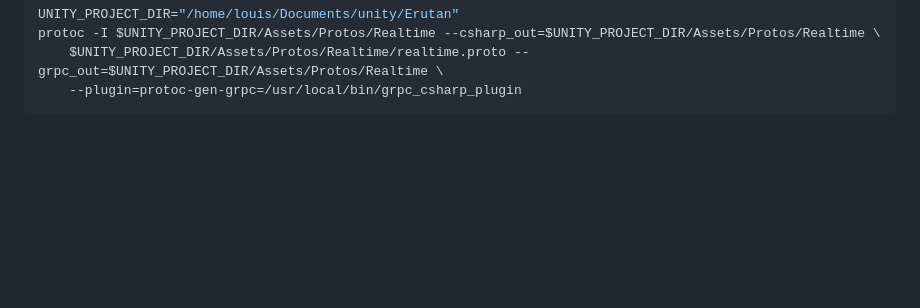
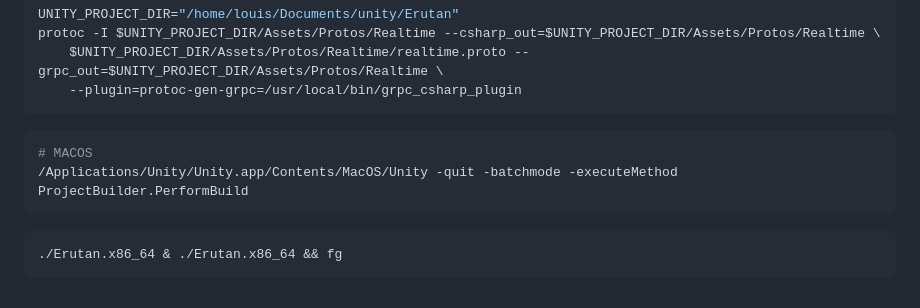
Before and after one commit to The-Tensox/Erutan-unity, a Markdown page: README.md, the part around the change. Rendered like a GitHub page; blank space fills up the shorter version.

````diff
--- a/README.md
+++ b/README.md
@@ -24,3 +24,12 @@ protoc -I $UNITY_PROJECT_DIR/Assets/Protos/Realtime --csharp_out=$UNITY_PROJECT_
     $UNITY_PROJECT_DIR/Assets/Protos/Realtime/realtime.proto --grpc_out=$UNITY_PROJECT_DIR/Assets/Protos/Realtime \
     --plugin=protoc-gen-grpc=/usr/local/bin/grpc_csharp_plugin
 ```
+
+```bash
+# MACOS
+/Applications/Unity/Unity.app/Contents/MacOS/Unity -quit -batchmode -executeMethod ProjectBuilder.PerformBuild
+```
+
+```bash
+./Erutan.x86_64 & ./Erutan.x86_64 && fg
+```
````
Also changed, not shown: Assets/Graphics/Sprites/icon.png (added), 19 other files.
